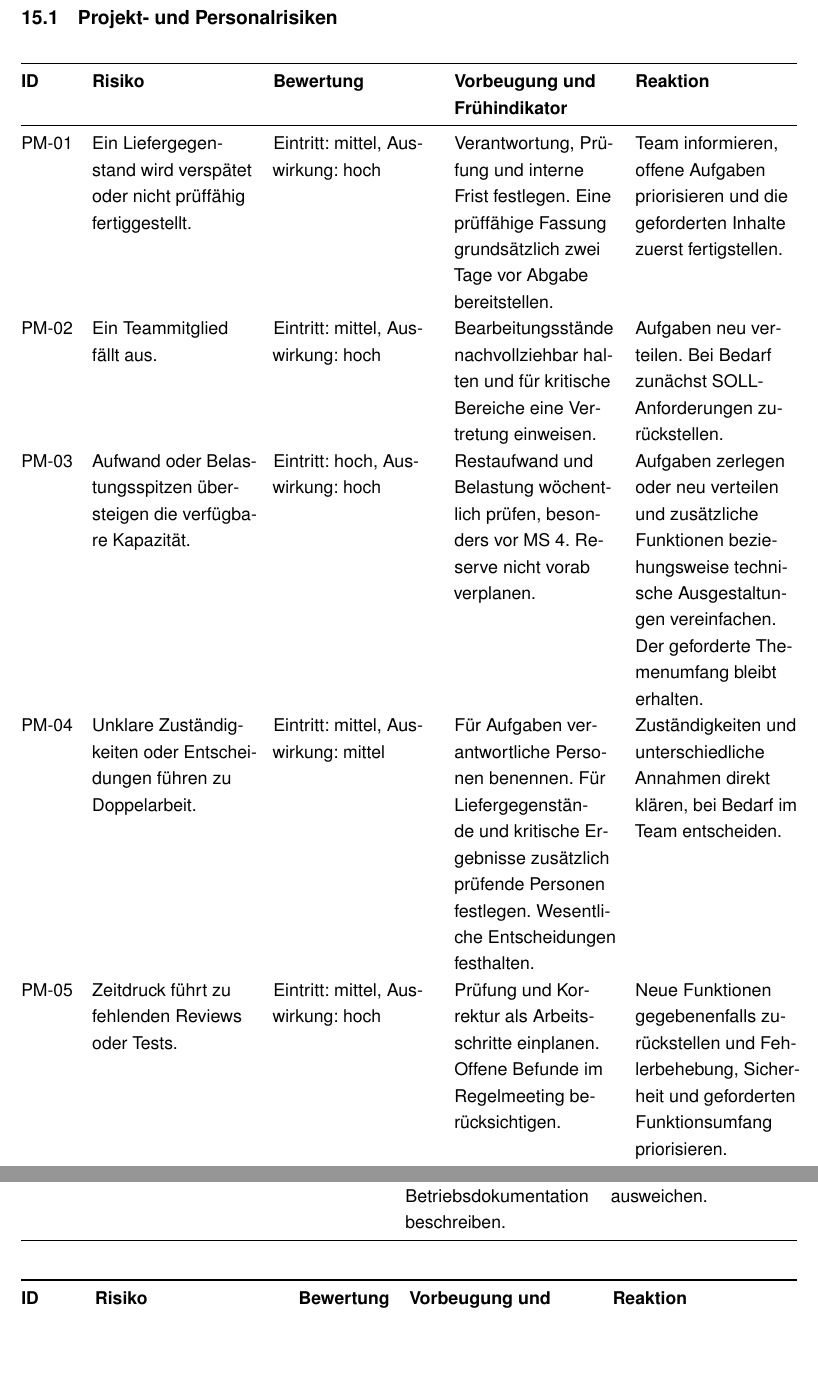
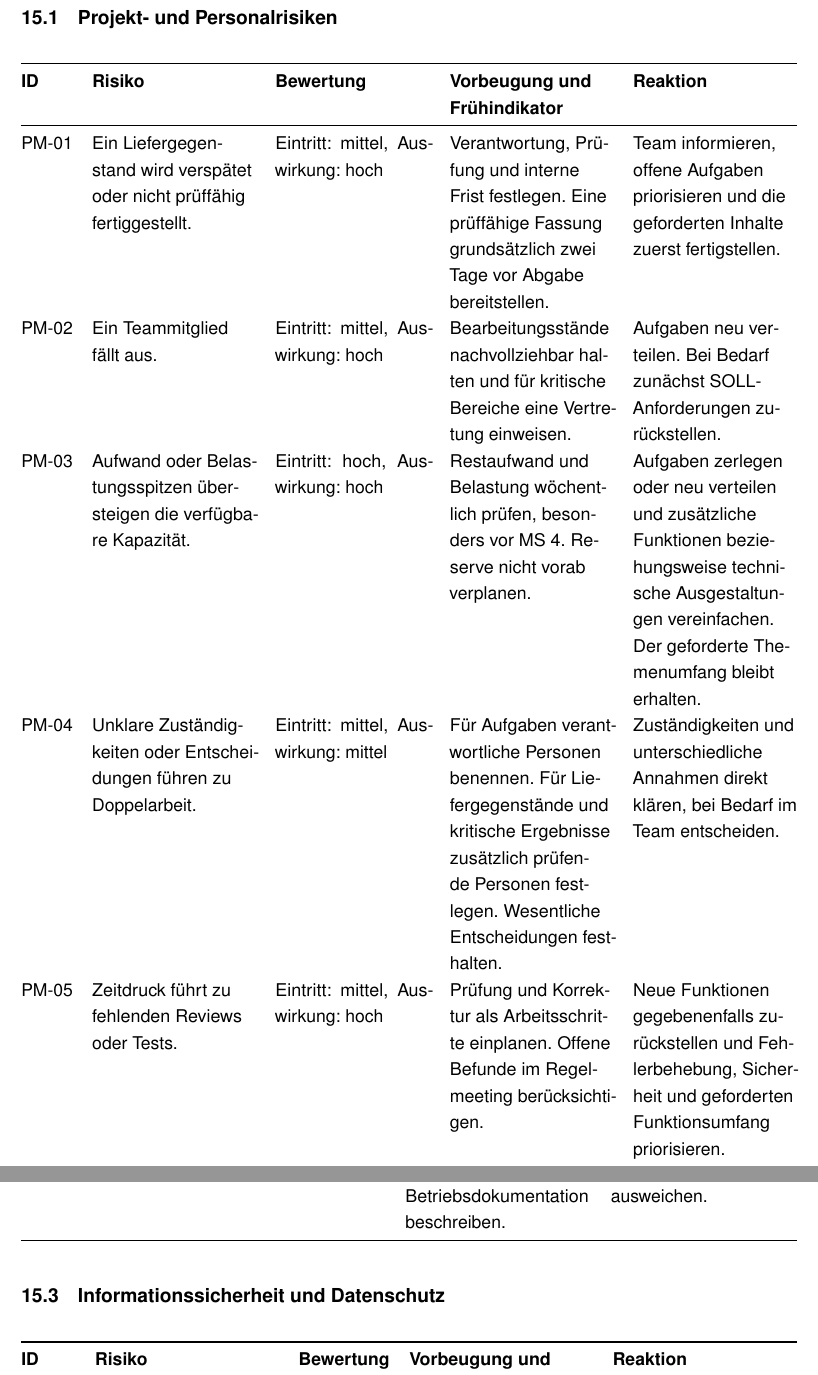
Before and after one commit to julianammann/isefgm, a LaTeX document (docs/latex/main.tex): two parts of pages 22 and 24 of 25, joined at a grey line, cut so that both start at the same text, the shorter picture padded with empty space. Compiled offline with pdfLaTeX.

```diff
--- a/docs/latex/main.tex
+++ b/docs/latex/main.tex
@@ -563,7 +563,7 @@
 
 \subsection{Projekt- und Personalrisiken}
 
-\begin{tabularx}{\linewidth}{@{}l Y Y Y Y@{}}
+\begin{tabularx}{\linewidth}{@{}l Y p{.2\linewidth} Y Y@{}}
 \toprule
 \textbf{ID} & \textbf{Risiko} & \textbf{Bewertung} & \textbf{Vorbeugung und Frühindikator} & \textbf{Reaktion} \\
 \midrule
@@ -593,6 +593,7 @@
 \bottomrule
 \end{tabularx}
 
+\subsection{Informationssicherheit und Datenschutz}
 
 \begin{tabularx}{\linewidth}{@{}l Y p{2cm} Y Y@{}}
 \toprule
```
Also changed, not shown: docs/pdf/ms1_Latex.pdf.
